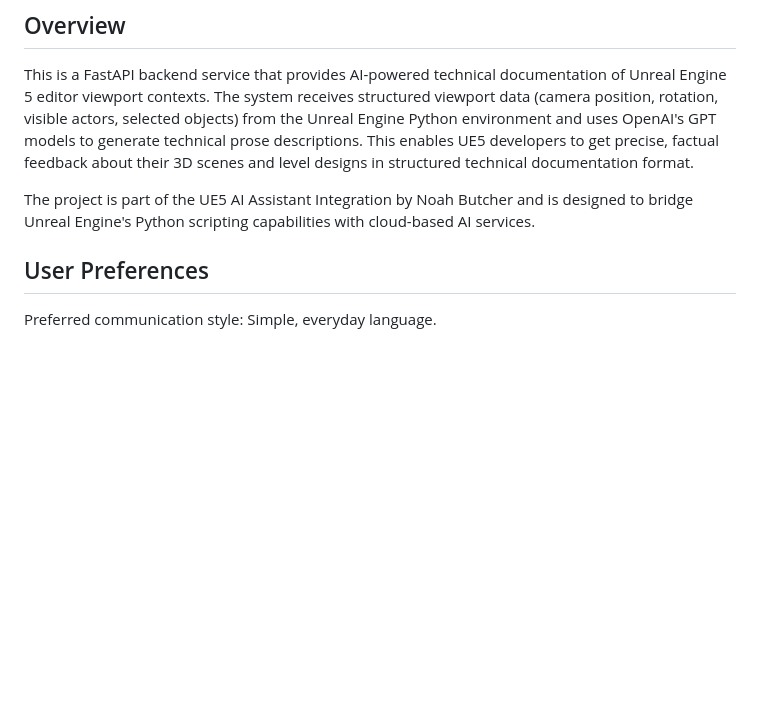
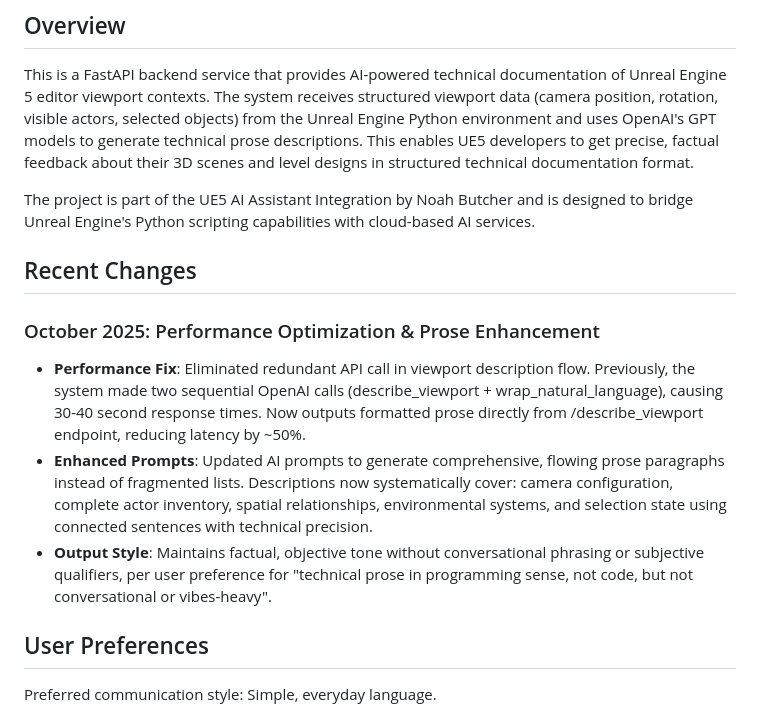
Before and after one commit to noahbutcher97/UE5-Assistant, a Markdown page: replit.md, the part around the change. Rendered like a GitHub page; blank space fills up the shorter version.

Commit message:
Improve AI assistant response time and prose quality
Optimize FastAPI backend by eliminating redundant API calls in viewport description flow, reducing latency by ~50%, and enhancing AI prompts for more comprehensive and technically precise prose output.

Replit-Commit-Author: Agent
Replit-Commit-Session-Id: c1d630d3-b1aa-41d2-a325-864ec5f2b404
Replit-Commit-Checkpoint-Type: full_checkpoint
Replit-Commit-Screenshot-Url: https://storage.googleapis.com/screenshot-production-us-central1/682ccad5-bbbd-4c0f-9115-453d448b7713/c1d630d3-b1aa-41d2-a325-864ec5f2b404/pQbHc3j

```diff
--- a/replit.md
+++ b/replit.md
@@ -5,6 +5,13 @@
 This is a FastAPI backend service that provides AI-powered technical documentation of Unreal Engine 5 editor viewport contexts. The system receives structured viewport data (camera position, rotation, visible actors, selected objects) from the Unreal Engine Python environment and uses OpenAI's GPT models to generate technical prose descriptions. This enables UE5 developers to get precise, factual feedback about their 3D scenes and level designs in structured technical documentation format.
 
 The project is part of the UE5 AI Assistant Integration by Noah Butcher and is designed to bridge Unreal Engine's Python scripting capabilities with cloud-based AI services.
+
+## Recent Changes
+
+### October 2025: Performance Optimization & Prose Enhancement
+- **Performance Fix**: Eliminated redundant API call in viewport description flow. Previously, the system made two sequential OpenAI calls (describe_viewport + wrap_natural_language), causing 30-40 second response times. Now outputs formatted prose directly from /describe_viewport endpoint, reducing latency by ~50%.
+- **Enhanced Prompts**: Updated AI prompts to generate comprehensive, flowing prose paragraphs instead of fragmented lists. Descriptions now systematically cover: camera configuration, complete actor inventory, spatial relationships, environmental systems, and selection state using connected sentences with technical precision.
+- **Output Style**: Maintains factual, objective tone without conversational phrasing or subjective qualifiers, per user preference for "technical prose in programming sense, not code, but not conversational or vibes-heavy".
 
 ## User Preferences
 
```
